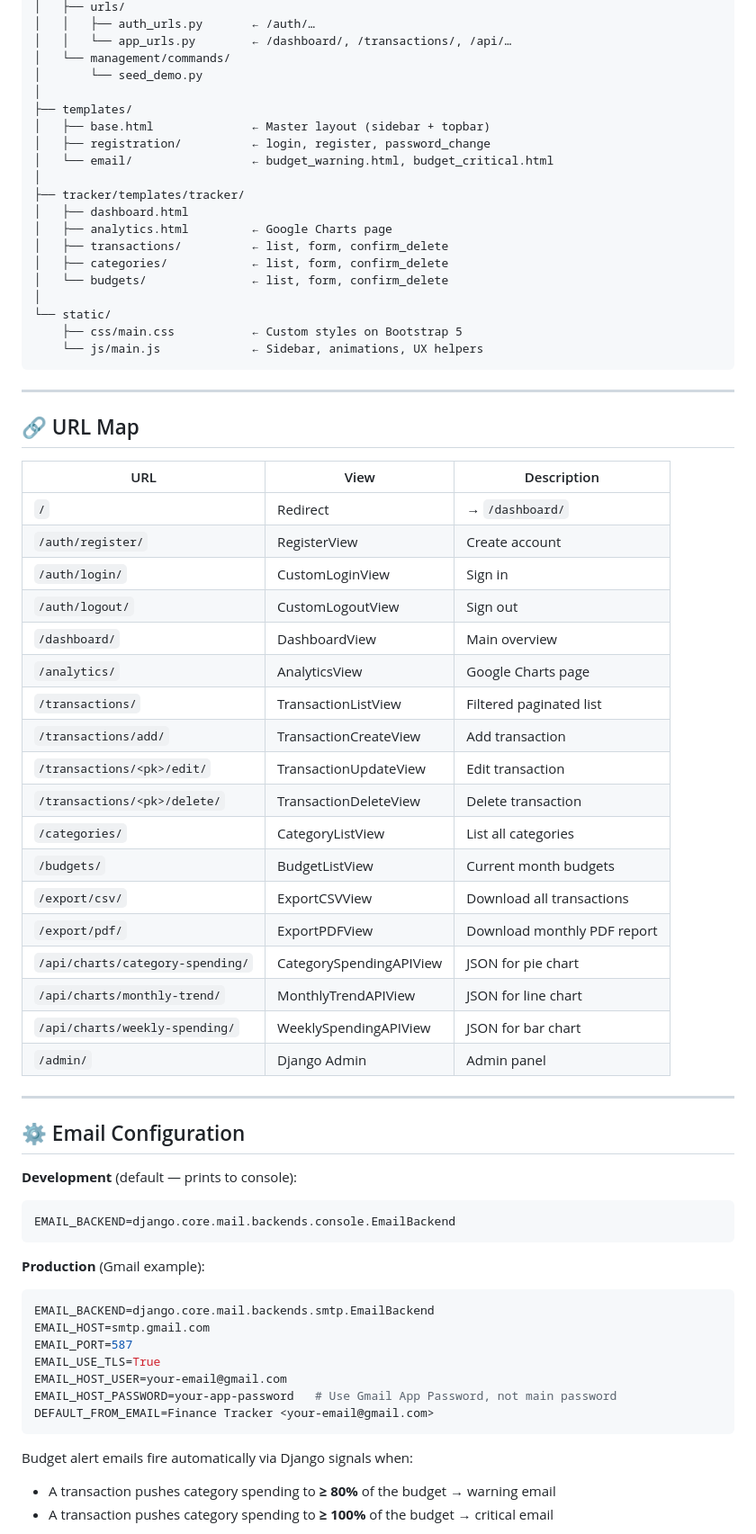
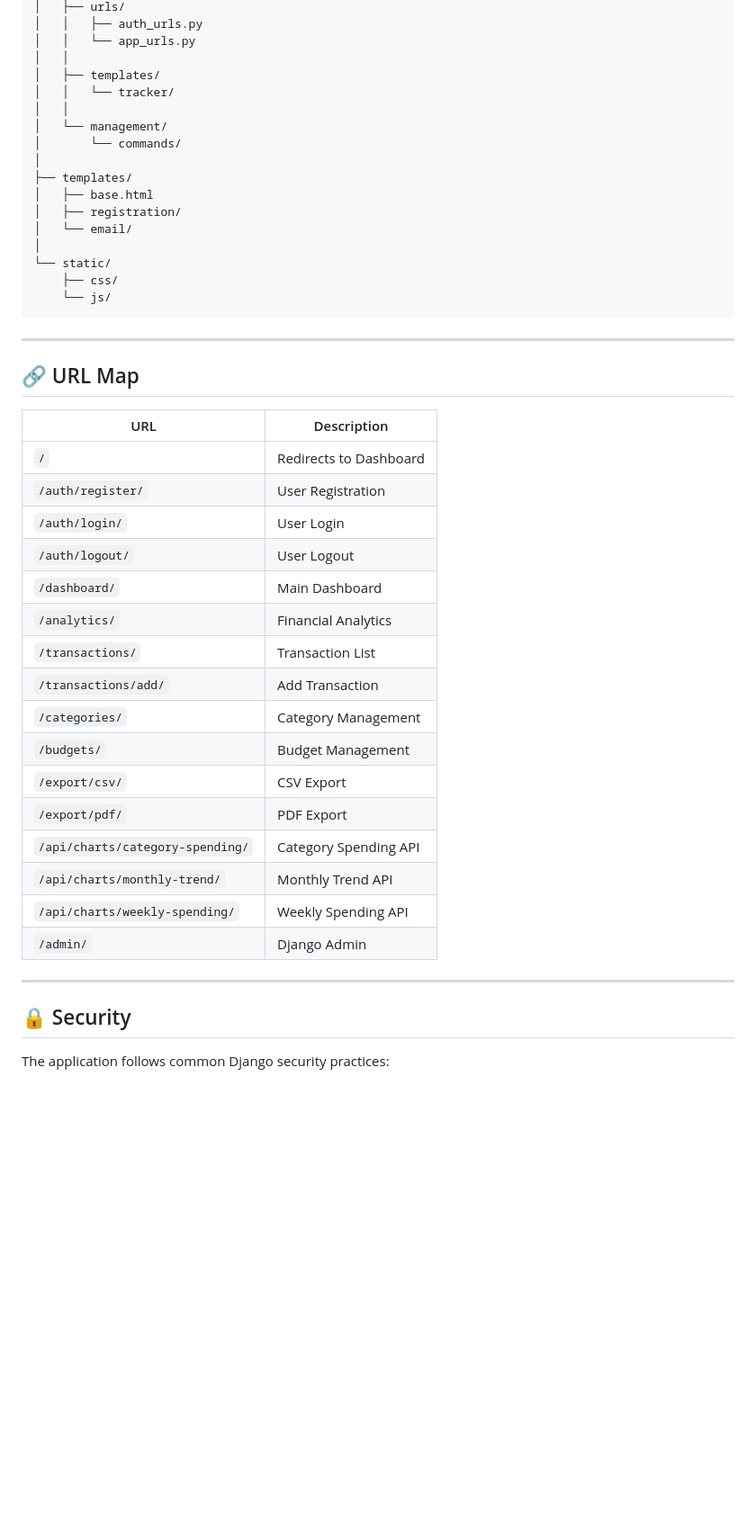
Before and after one commit to Avinash-pradhan/finance_tracker, a Markdown page: README.md, the part around one of its changes. Shown at 90% size. Drawn GitHub-style; blank space fills up the shorter version.

````diff
--- a/README.md
+++ b/README.md
@@ -118,72 +263,49 @@ finance_tracker/
 │   ├── urls/
-│   │   ├── auth_urls.py       ← /auth/…
-│   │   └── app_urls.py        ← /dashboard/, /transactions/, /api/…
-│   └── management/commands/
-│       └── seed_demo.py
+│   │   ├── auth_urls.py
+│   │   └── app_urls.py
+│   │
+│   ├── templates/
+│   │   └── tracker/
+│   │
+│   └── management/
+│       └── commands/
 │
 ├── templates/
-│   ├── base.html              ← Master layout (sidebar + topbar)
-│   ├── registration/          ← login, register, password_change
-│   └── email/                 ← budget_warning.html, budget_critical.html
-│
-├── tracker/templates/tracker/
-│   ├── dashboard.html
-│   ├── analytics.html         ← Google Charts page
-│   ├── transactions/          ← list, form, confirm_delete
-│   ├── categories/            ← list, form, confirm_delete
-│   └── budgets/               ← list, form, confirm_delete
+│   ├── base.html
+│   ├── registration/
+│   └── email/
 │
 └── static/
-    ├── css/main.css           ← Custom styles on Bootstrap 5
-    └── js/main.js             ← Sidebar, animations, UX helpers
+    ├── css/
+    └── js/
 ```
 
 ---
 
 ## 🔗 URL Map
 
-| URL | View | Description |
-|---|---|---|
-| `/` | Redirect | → `/dashboard/` |
-| `/auth/register/` | RegisterView | Create account |
-| `/auth/login/` | CustomLoginView | Sign in |
-| `/auth/logout/` | CustomLogoutView | Sign out |
-| `/dashboard/` | DashboardView | Main overview |
-| `/analytics/` | AnalyticsView | Google Charts page |
-| `/transactions/` | TransactionListView | Filtered paginated list |
-| `/transactions/add/` | TransactionCreateView | Add transaction |
-| `/transactions/<pk>/edit/` | TransactionUpdateView | Edit transaction |
-| `/transactions/<pk>/delete/` | TransactionDeleteView | Delete transaction |
-| `/categories/` | CategoryListView | List all categories |
-| `/budgets/` | BudgetListView | Current month budgets |
-| `/export/csv/` | ExportCSVView | Download all transactions |
-| `/export/pdf/` | ExportPDFView | Download monthly PDF report |
-| `/api/charts/category-spending/` | CategorySpendingAPIView | JSON for pie chart |
-| `/api/charts/monthly-trend/` | MonthlyTrendAPIView | JSON for line chart |
-| `/api/charts/weekly-spending/` | WeeklySpendingAPIView | JSON for bar chart |
-| `/admin/` | Django Admin | Admin panel |
+| URL                              | Description            |
+| -------------------------------- | ---------------------- |
+| `/`                              | Redirects to Dashboard |
+| `/auth/register/`                | User Registration      |
+| `/auth/login/`                   | User Login             |
+| `/auth/logout/`                  | User Logout            |
+| `/dashboard/`                    | Main Dashboard         |
+| `/analytics/`                    | Financial Analytics    |
+| `/transactions/`                 | Transaction List       |
+| `/transactions/add/`             | Add Transaction        |
+| `/categories/`                   | Category Management    |
+| `/budgets/`                      | Budget Management      |
+| `/export/csv/`                   | CSV Export             |
+| `/export/pdf/`                   | PDF Export             |
+| `/api/charts/category-spending/` | Category Spending API  |
+| `/api/charts/monthly-trend/`     | Monthly Trend API      |
+| `/api/charts/weekly-spending/`   | Weekly Spending API    |
+| `/admin/`                        | Django Admin           |
 
 ---
 
-## ⚙️ Email Configuration
+## 🔒 Security
 
-**Development** (default — prints to console):
-```env
-EMAIL_BACKEND=django.core.mail.backends.console.EmailBackend
-```
+The application follows common Django security practices:
 
-**Production** (Gmail example):
-```env
-EMAIL_BACKEND=django.core.mail.backends.smtp.EmailBackend
-EMAIL_HOST=smtp.gmail.com
-EMAIL_PORT=587
-EMAIL_USE_TLS=True
-EMAIL_HOST_USER=your-email@gmail.com
-EMAIL_HOST_PASSWORD=your-app-password   # Use Gmail App Password, not main password
-DEFAULT_FROM_EMAIL=Finance Tracker <your-email@gmail.com>
-```
-
-Budget alert emails fire automatically via Django signals when:
-- A transaction pushes category spending to **≥ 80%** of the budget → warning email
-- A transaction pushes category spending to **≥ 100%** of the budget → critical email
-
````
Also changed, not shown: other parts of README.md (+265 -114 lines).
